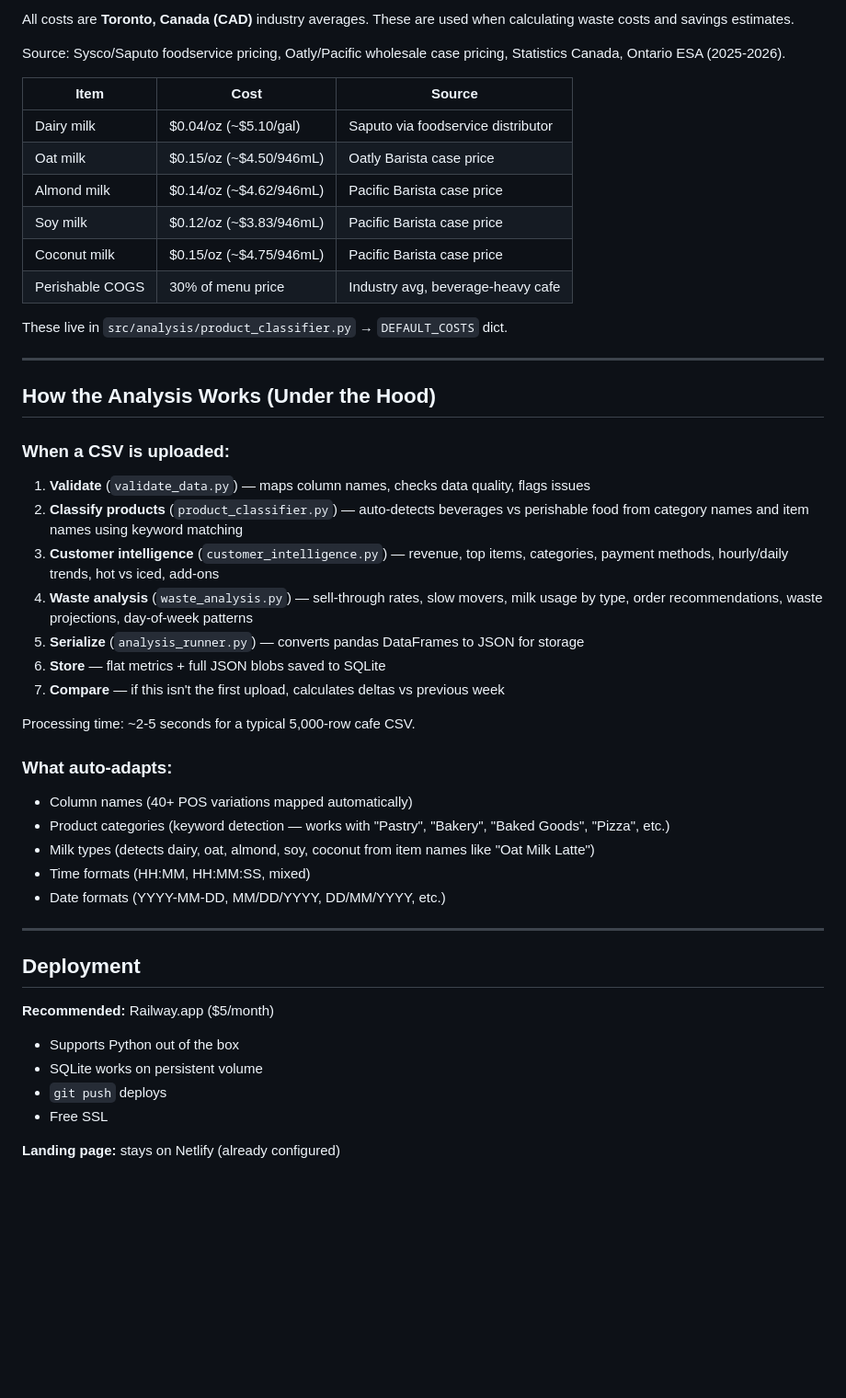
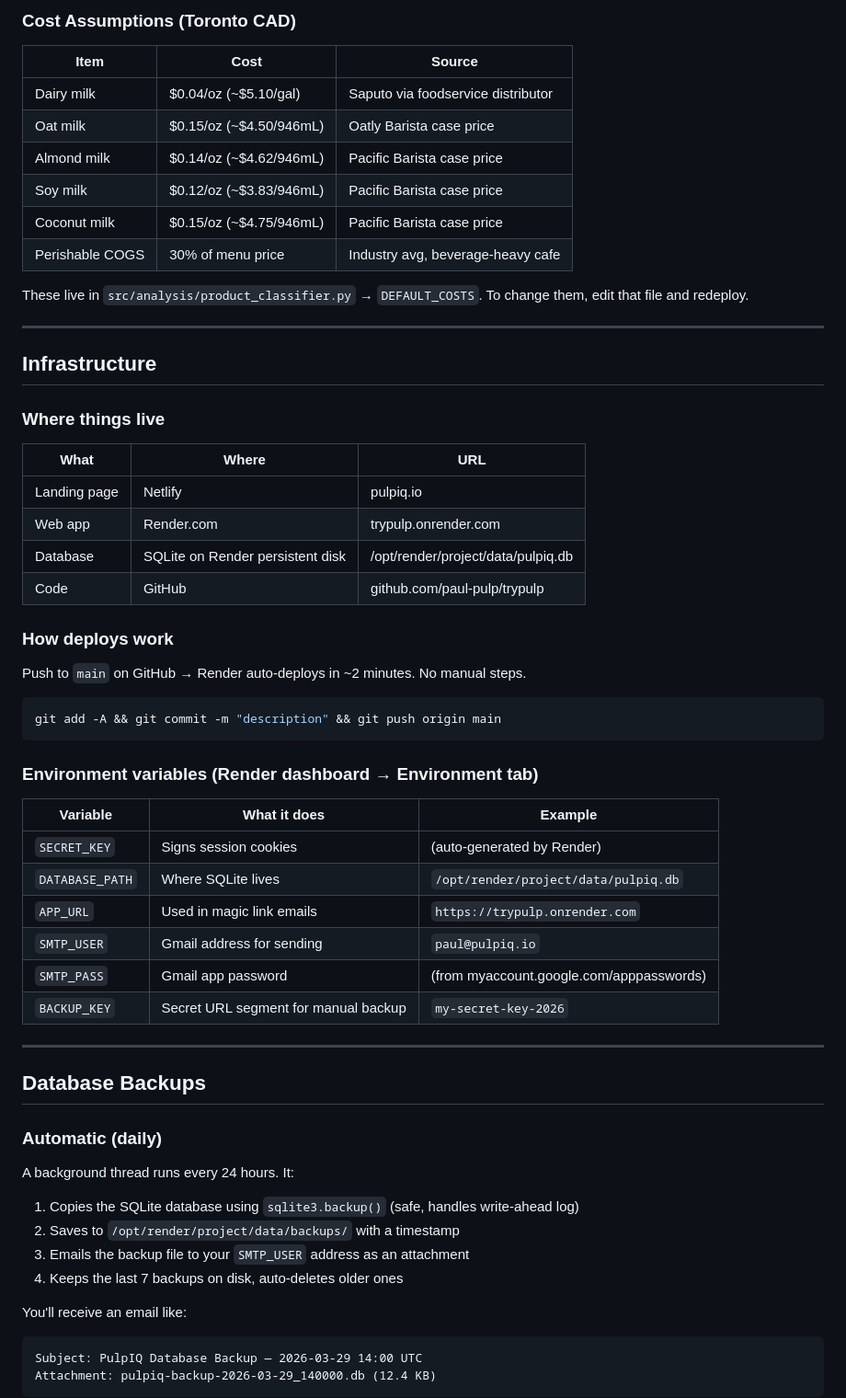
Before and after one commit to paul-pulp/trypulp, a Markdown page: START-HERE.md, the part around one of its changes. Shown at 92% size. GitHub-like rendering; blank space fills up the shorter version.

````diff
--- a/START-HERE.md
+++ b/START-HERE.md
@@ -160,7 +140,5 @@ pulpiq-project/
 
-All costs are **Toronto, Canada (CAD)** industry averages. These are used when calculating waste costs and savings estimates.
-
-Source: Sysco/Saputo foodservice pricing, Oatly/Pacific wholesale case pricing, Statistics Canada, Ontario ESA (2025-2026).
+### Cost Assumptions (Toronto CAD)
 
 | Item | Cost | Source |
 |------|------|--------|
@@ -171,40 +149,54 @@ Source: Sysco/Saputo foodservice pricing, Oatly/Pacific wholesale case pricing,
 | Coconut milk | $0.15/oz (~$4.75/946mL) | Pacific Barista case price |
 | Perishable COGS | 30% of menu price | Industry avg, beverage-heavy cafe |
 
-These live in `src/analysis/product_classifier.py` → `DEFAULT_COSTS` dict.
+These live in `src/analysis/product_classifier.py` → `DEFAULT_COSTS`. To change them, edit that file and redeploy.
 
 ---
 
-## How the Analysis Works (Under the Hood)
+## Infrastructure
 
-### When a CSV is uploaded:
+### Where things live
 
-1. **Validate** (`validate_data.py`) — maps column names, checks data quality, flags issues
-2. **Classify products** (`product_classifier.py`) — auto-detects beverages vs perishable food from category names and item names using keyword matching
-3. **Customer intelligence** (`customer_intelligence.py`) — revenue, top items, categories, payment methods, hourly/daily trends, hot vs iced, add-ons
-4. **Waste analysis** (`waste_analysis.py`) — sell-through rates, slow movers, milk usage by type, order recommendations, waste projections, day-of-week patterns
-5. **Serialize** (`analysis_runner.py`) — converts pandas DataFrames to JSON for storage
-6. **Store** — flat metrics + full JSON blobs saved to SQLite
-7. **Compare** — if this isn't the first upload, calculates deltas vs previous week
+| What | Where | URL |
+|------|-------|-----|
+| Landing page | Netlify | pulpiq.io |
+| Web app | Render.com | trypulp.onrender.com |
+| Database | SQLite on Render persistent disk | /opt/render/project/data/pulpiq.db |
+| Code | GitHub | github.com/paul-pulp/trypulp |
 
-Processing time: ~2-5 seconds for a typical 5,000-row cafe CSV.
+### How deploys work
 
-### What auto-adapts:
-- Column names (40+ POS variations mapped automatically)
-- Product categories (keyword detection — works with "Pastry", "Bakery", "Baked Goods", "Pizza", etc.)
-- Milk types (detects dairy, oat, almond, soy, coconut from item names like "Oat Milk Latte")
-- Time formats (HH:MM, HH:MM:SS, mixed)
-- Date formats (YYYY-MM-DD, MM/DD/YYYY, DD/MM/YYYY, etc.)
+Push to `main` on GitHub → Render auto-deploys in ~2 minutes. No manual steps.
+
+```bash
+git add -A && git commit -m "description" && git push origin main
+```
+
+### Environment variables (Render dashboard → Environment tab)
+
+| Variable | What it does | Example |
+|----------|-------------|---------|
+| `SECRET_KEY` | Signs session cookies | (auto-generated by Render) |
+| `DATABASE_PATH` | Where SQLite lives | `/opt/render/project/data/pulpiq.db` |
+| `APP_URL` | Used in magic link emails | `https://trypulp.onrender.com` |
+| `SMTP_USER` | Gmail address for sending | `paul@pulpiq.io` |
+| `SMTP_PASS` | Gmail app password | (from myaccount.google.com/apppasswords) |
+| `BACKUP_KEY` | Secret URL segment for manual backup | `my-secret-key-2026` |
 
 ---
 
-## Deployment
+## Database Backups
 
-**Recommended:** Railway.app ($5/month)
-- Supports Python out of the box
-- SQLite works on persistent volume
-- `git push` deploys
-- Free SSL
+### Automatic (daily)
+A background thread runs every 24 hours. It:
+1. Copies the SQLite database using `sqlite3.backup()` (safe, handles write-ahead log)
+2. Saves to `/opt/render/project/data/backups/` with a timestamp
+3. Emails the backup file to your `SMTP_USER` address as an attachment
+4. Keeps the last 7 backups on disk, auto-deletes older ones
 
-**Landing page:** stays on Netlify (already configured)
+You'll receive an email like:
+```
+Subject: PulpIQ Database Backup — 2026-03-29 14:00 UTC
+Attachment: pulpiq-backup-2026-03-29_140000.db (12.4 KB)
+```
 
````
Also changed, not shown: other parts of START-HERE.md (+227 -120 lines).
